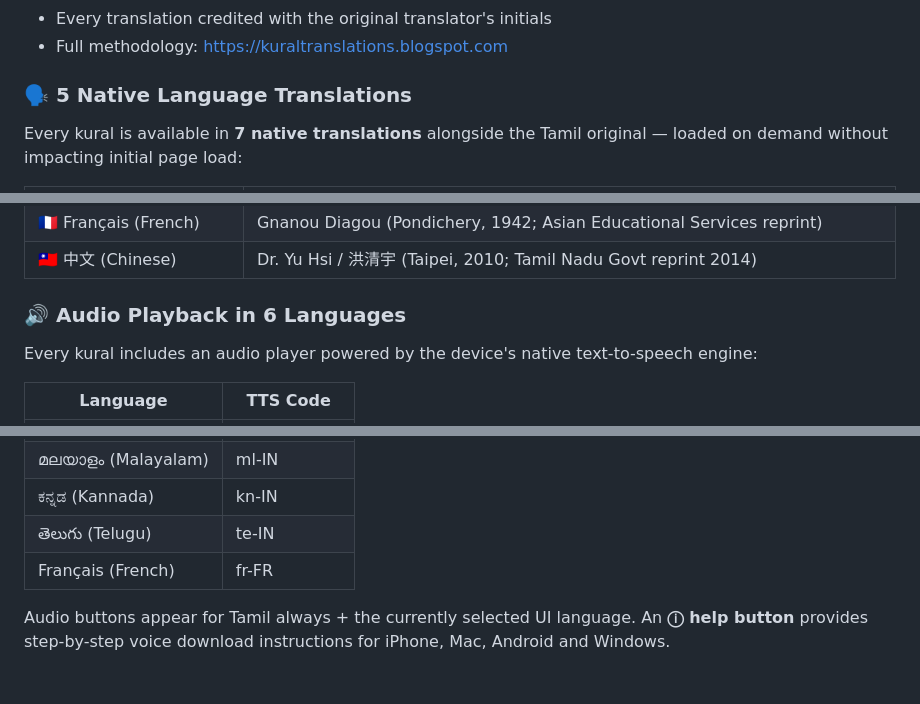
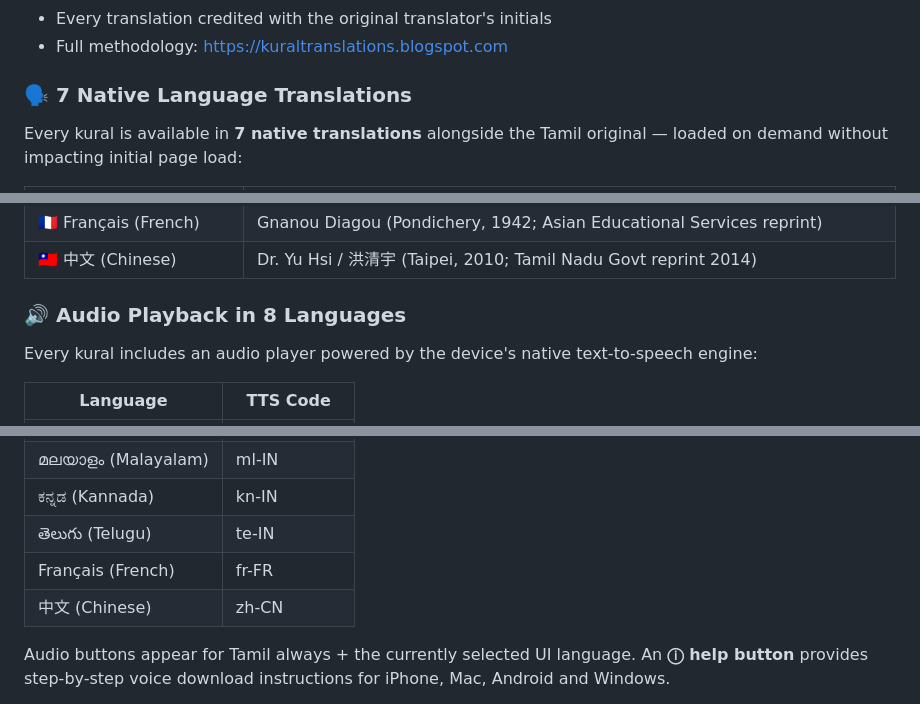
Before and after one commit to gowdhamankarthikeyan/Tirukkural, a Markdown page: README.md, 3 parts joined by grey strips. Rendered like a GitHub page; blank space fills up the shorter version.

```diff
--- a/README.md
+++ b/README.md
@@ -34,7 +34,7 @@ Every kural includes a carefully curated English translation assembled by resear
 - Every translation credited with the original translator's initials
 - Full methodology: https://kuraltranslations.blogspot.com
 
-### 🗣️ 5 Native Language Translations
+### 🗣️ 7 Native Language Translations
 Every kural is available in **7 native translations** alongside the Tamil original — loaded on demand without impacting initial page load:
 
 | Language | Translator / Source |
@@ -47,7 +47,7 @@ Every kural is available in **7 native translations** alongside the Tamil origin
 | 🇫🇷 Français (French) | Gnanou Diagou (Pondichery, 1942; Asian Educational Services reprint) |
 | 🇹🇼 中文 (Chinese) | Dr. Yu Hsi / 洪清宇 (Taipei, 2010; Tamil Nadu Govt reprint 2014) |
 
-### 🔊 Audio Playback in 6 Languages
+### 🔊 Audio Playback in 8 Languages
 Every kural includes an audio player powered by the device's native text-to-speech engine:
 
 | Language | TTS Code |
@@ -59,6 +59,7 @@ Every kural includes an audio player powered by the device's native text-to-spee
 | ಕನ್ನಡ (Kannada) | kn-IN |
 | తెలుగు (Telugu) | te-IN |
 | Français (French) | fr-FR |
+| 中文 (Chinese) | zh-CN |
 
 Audio buttons appear for Tamil always + the currently selected UI language. An **ⓘ help button** provides step-by-step voice download instructions for iPhone, Mac, Android and Windows.
 
```
